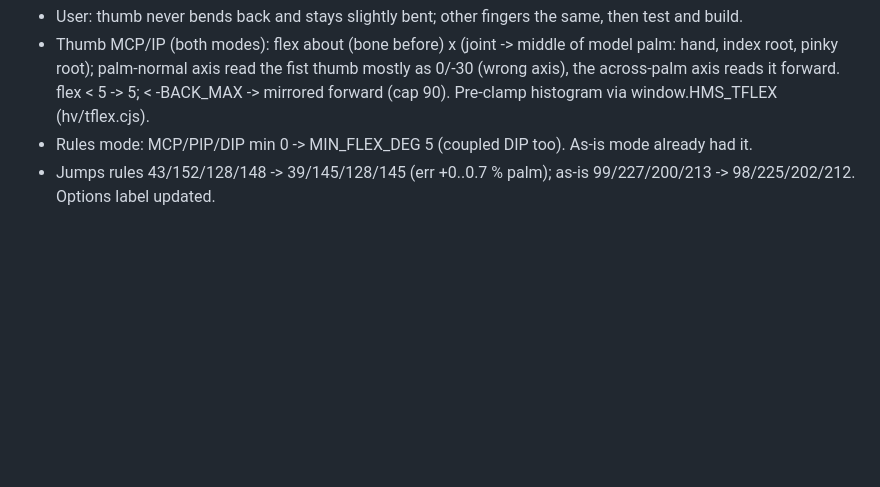
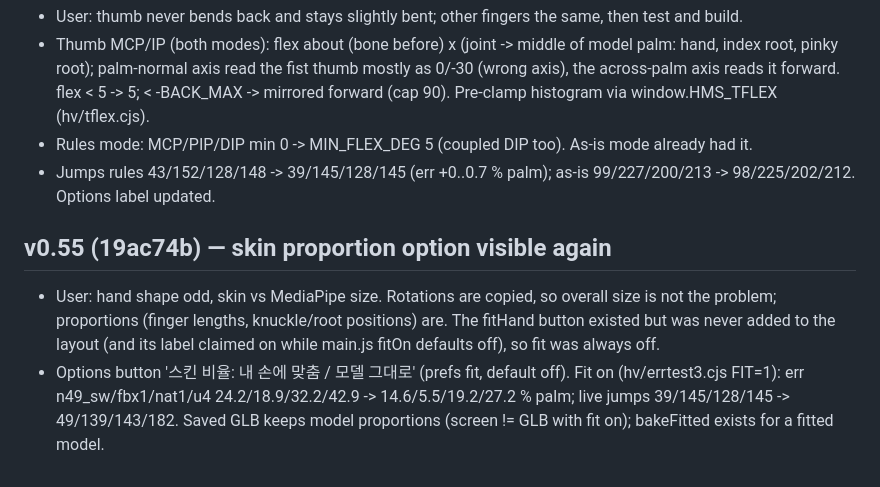
Before and after one commit to yonddu/3d-hand, a Markdown page: docs/handoffs/2026-11-01-native-quest-hand.md, the part around the change. Rendered like a GitHub page; blank space fills up the shorter version.

Commit message:
docs: native v0.55
Co-Authored-By: Claude Opus 5.5 <noreply@anthropic.com>
Claude-Session: https://claude.ai/code/session_01Ne23GPDP3RjRCNA6umoqxT

```diff
--- a/docs/handoffs/2026-11-01-native-quest-hand.md
+++ b/docs/handoffs/2026-11-01-native-quest-hand.md
@@ -389,3 +389,7 @@ not started. Retarget onto other skins is NOT proven visually (only equal bend n
 - Thumb MCP/IP (both modes): flex about (bone before) x (joint -> middle of model palm: hand, index root, pinky root); palm-normal axis read the fist thumb mostly as 0/-30 (wrong axis), the across-palm axis reads it forward. flex < 5 -> 5; < -BACK_MAX -> mirrored forward (cap 90). Pre-clamp histogram via window.HMS_TFLEX (hv/tflex.cjs).
 - Rules mode: MCP/PIP/DIP min 0 -> MIN_FLEX_DEG 5 (coupled DIP too). As-is mode already had it.
 - Jumps rules 43/152/128/148 -> 39/145/128/145 (err +0..0.7 % palm); as-is 99/227/200/213 -> 98/225/202/212. Options label updated.
+
+## v0.55 (19ac74b) — skin proportion option visible again
+- User: hand shape odd, skin vs MediaPipe size. Rotations are copied, so overall size is not the problem; proportions (finger lengths, knuckle/root positions) are. The fitHand button existed but was never added to the layout (and its label claimed on while main.js fitOn defaults off), so fit was always off.
+- Options button '스킨 비율: 내 손에 맞춤 / 모델 그대로' (prefs fit, default off). Fit on (hv/errtest3.cjs FIT=1): err n49_sw/fbx1/nat1/u4 24.2/18.9/32.2/42.9 -> 14.6/5.5/19.2/27.2 % palm; live jumps 39/145/128/145 -> 49/139/143/182. Saved GLB keeps model proportions (screen != GLB with fit on); bakeFitted exists for a fitted model.
```
